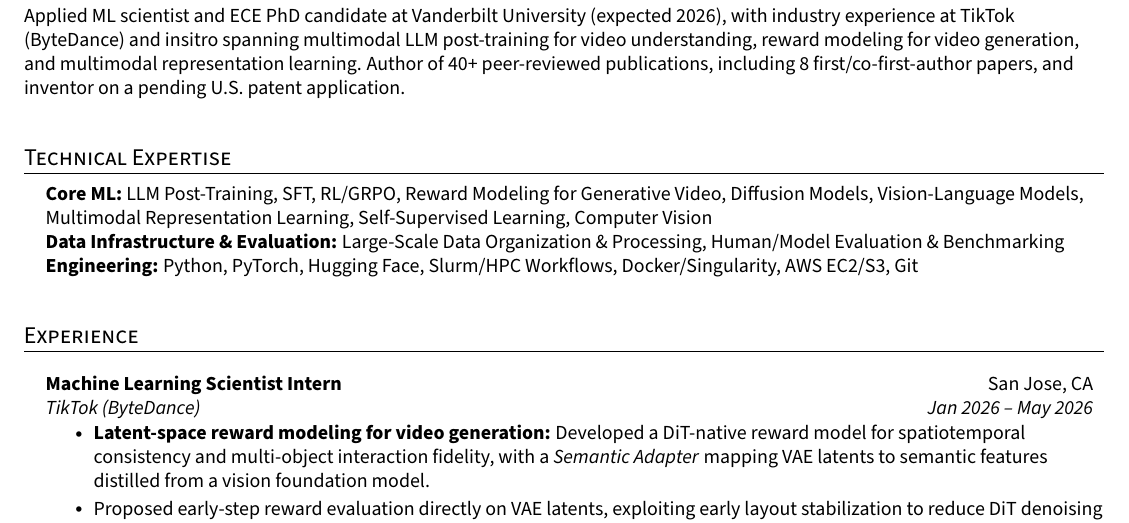
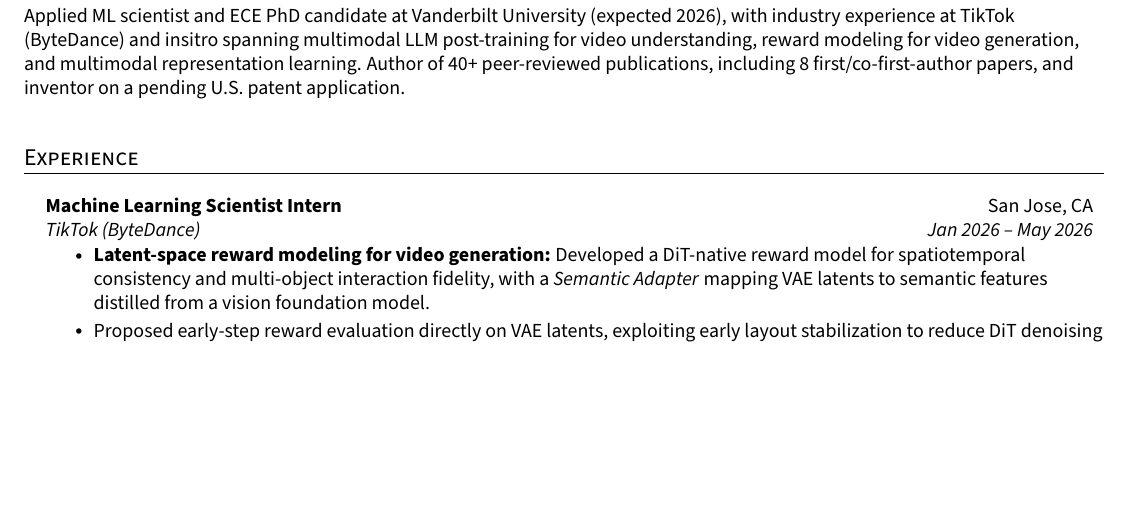
Before and after one commit to chenyugoal/cv_resume_chenyu, a LaTeX CV (cv.tex): part of page 1 of 2, cut so that both start at the same text, the shorter picture padded with empty space. Compiled offline with pdfLaTeX.

Commit message:
remove Technical Expertise

```diff
--- a/cv.tex
+++ b/cv.tex
@@ -111,16 +111,6 @@
     and inventor on a pending U.S. patent application.
 }
 
-\section{Technical Expertise}
-\begin{itemize}[leftmargin=0.15in, label={}, itemsep=1pt]
-\item \small{
-    \textbf{Core ML:} LLM Post-Training, SFT, RL/GRPO, Reward Modeling for Generative Video, Diffusion Models, Vision-Language Models, Multimodal Representation Learning, Self-Supervised Learning, Computer Vision \\
-    \textbf{Data Infrastructure \& Evaluation:} Large-Scale Data Organization \& Processing, Human/Model Evaluation \& Benchmarking \\
-    \textbf{Engineering:} Python, PyTorch, Hugging Face, Slurm/HPC Workflows, Docker/Singularity, AWS EC2/S3, Git \\
-}
-\end{itemize}
-
-
 \section{Experience}
     \resumeSubHeadingListStart
         \resumeSubheading {Machine Learning Scientist Intern}{San Jose, CA}{TikTok (ByteDance)}{Jan 2026 -- May 2026}
```
